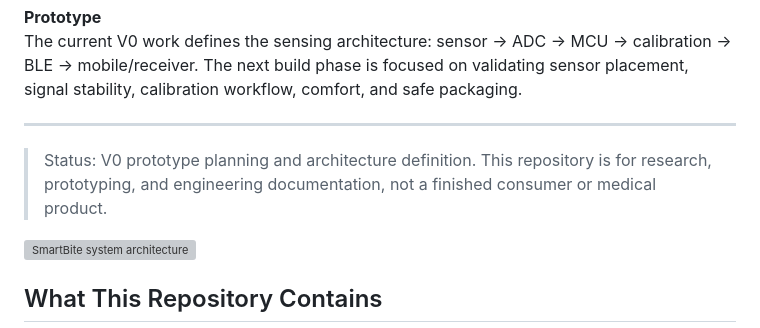
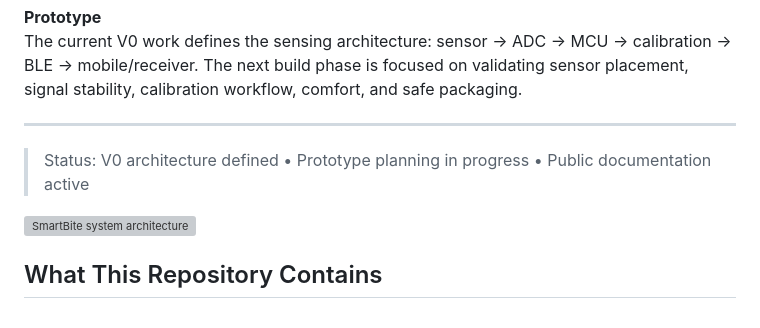
Before and after one commit to peterobanife/SmartBite, a Markdown page: README.md, the part around the change. GitHub-like rendering; grey boxes are pictures that could not be loaded.

```diff
--- a/README.md
+++ b/README.md
@@ -17,7 +17,7 @@ The current V0 work defines the sensing architecture: sensor → ADC → MCU →
 
 ---
 
-> Status: V0 prototype planning and architecture definition. This repository is for research, prototyping, and engineering documentation, not a finished consumer or medical product.
+>  Status: V0 architecture defined • Prototype planning in progress • Public documentation active
 
 ![SmartBite system architecture](docs/architecture/diagrams/smartbite_system_architecture.png)
 
```
